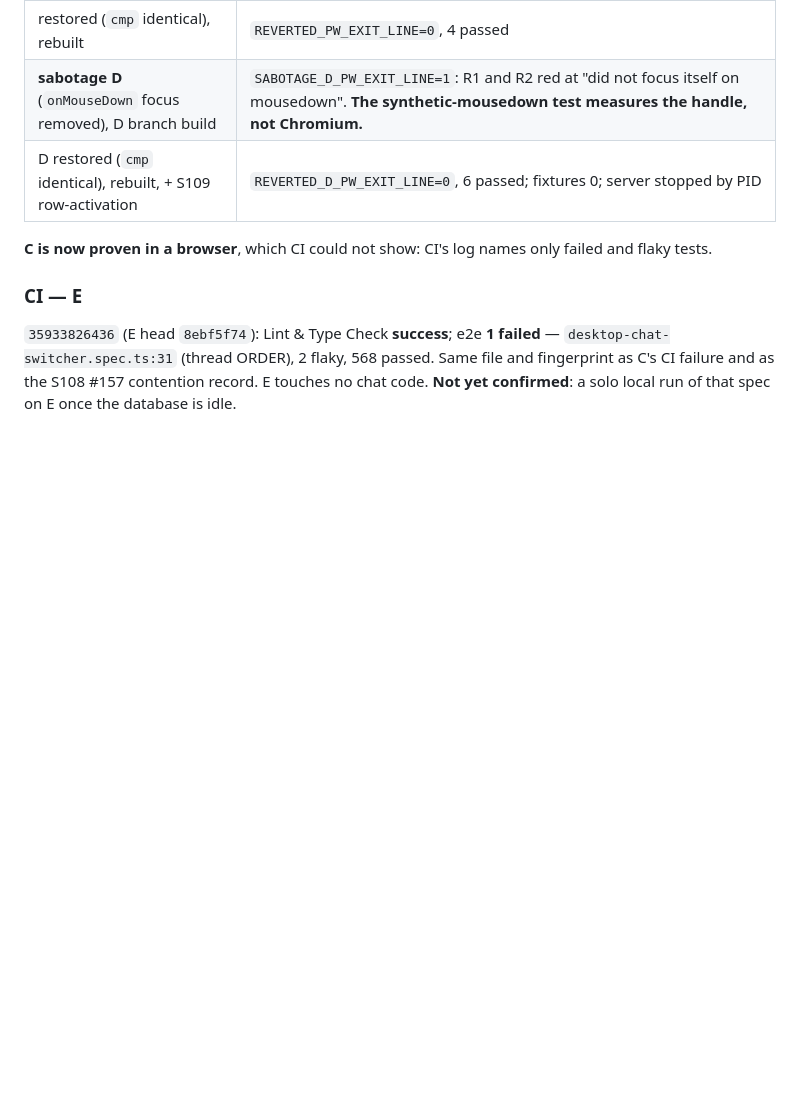
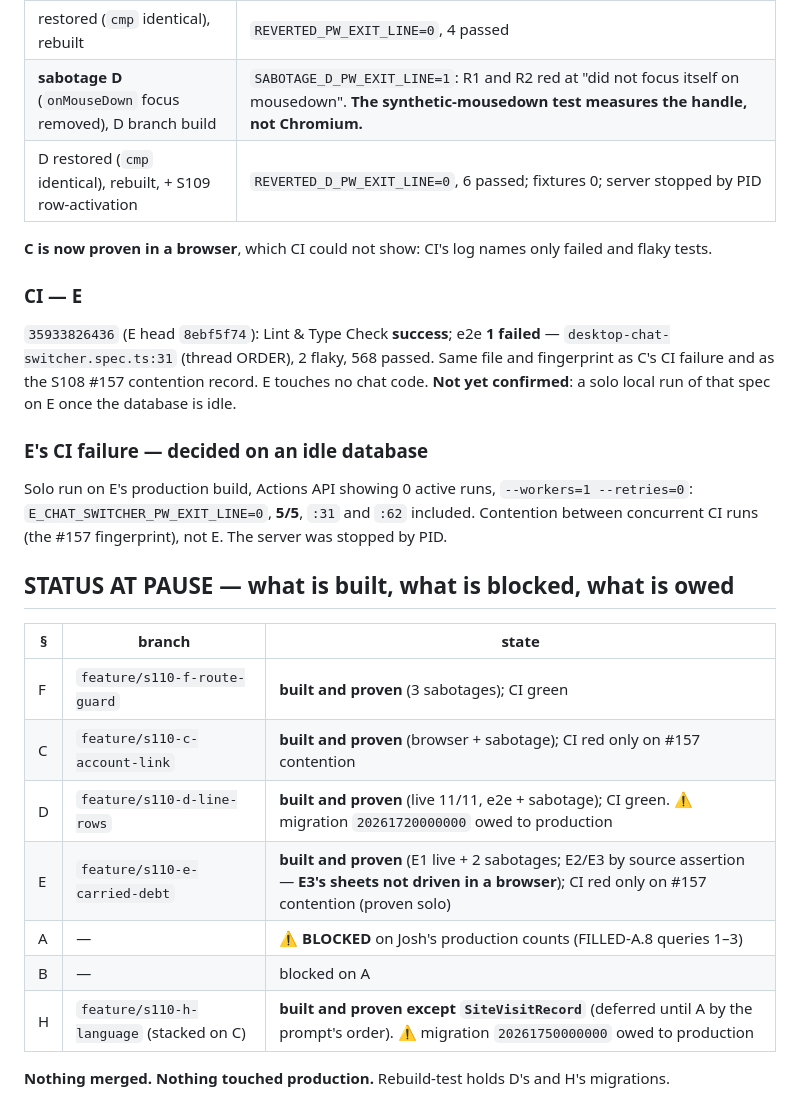
Before and after one commit to IronFrame414/FrameFocus, a Markdown page: docs/sessions/S110-report.md, the part around the change. GitHub-like rendering; blank space fills up the shorter version.

Commit message:
[Docs] S110 report — E CI decided; status at pause
Co-Authored-By: Claude Opus 5.5 (1M context) <noreply@anthropic.com>

```diff
--- a/docs/sessions/S110-report.md
+++ b/docs/sessions/S110-report.md
@@ -391,3 +391,23 @@ back). Its `afterAll` resets the shared crew identity to `en` through the servic
 `desktop-chat-switcher.spec.ts:31` (thread ORDER), 2 flaky, 568 passed. Same file and fingerprint
 as C's CI failure and as the S108 #157 contention record. E touches no chat code. **Not yet
 confirmed**: a solo local run of that spec on E once the database is idle.
+
+### E's CI failure — decided on an idle database
+
+Solo run on E's production build, Actions API showing 0 active runs, `--workers=1 --retries=0`:
+`E_CHAT_SWITCHER_PW_EXIT_LINE=0`, **5/5**, `:31` and `:62` included. Contention between concurrent
+CI runs (the #157 fingerprint), not E. The server was stopped by PID.
+
+## STATUS AT PAUSE — what is built, what is blocked, what is owed
+
+| § | branch | state |
+| --- | --- | --- |
+| F | `feature/s110-f-route-guard` | **built and proven** (3 sabotages); CI green |
+| C | `feature/s110-c-account-link` | **built and proven** (browser + sabotage); CI red only on #157 contention |
+| D | `feature/s110-d-line-rows` | **built and proven** (live 11/11, e2e + sabotage); CI green. ⚠️ migration `20261720000000` owed to production |
+| E | `feature/s110-e-carried-debt` | **built and proven** (E1 live + 2 sabotages; E2/E3 by source assertion — **E3's sheets not driven in a browser**); CI red only on #157 contention (proven solo) |
+| A | — | ⚠️ **BLOCKED** on Josh's production counts (FILLED-A.8 queries 1–3) |
+| B | — | blocked on A |
+| H | `feature/s110-h-language` (stacked on C) | **built and proven except `SiteVisitRecord`** (deferred until A by the prompt's order). ⚠️ migration `20261750000000` owed to production |
+
+**Nothing merged. Nothing touched production.** Rebuild-test holds D's and H's migrations.
```
